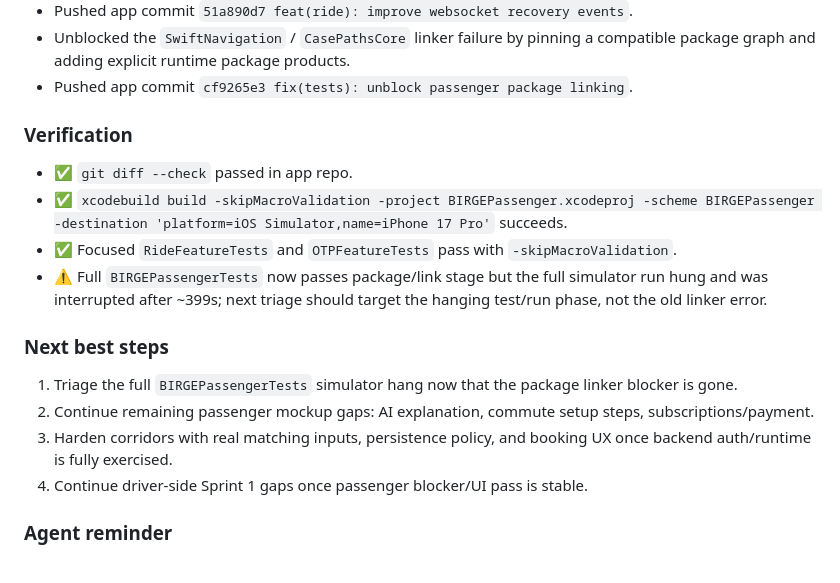
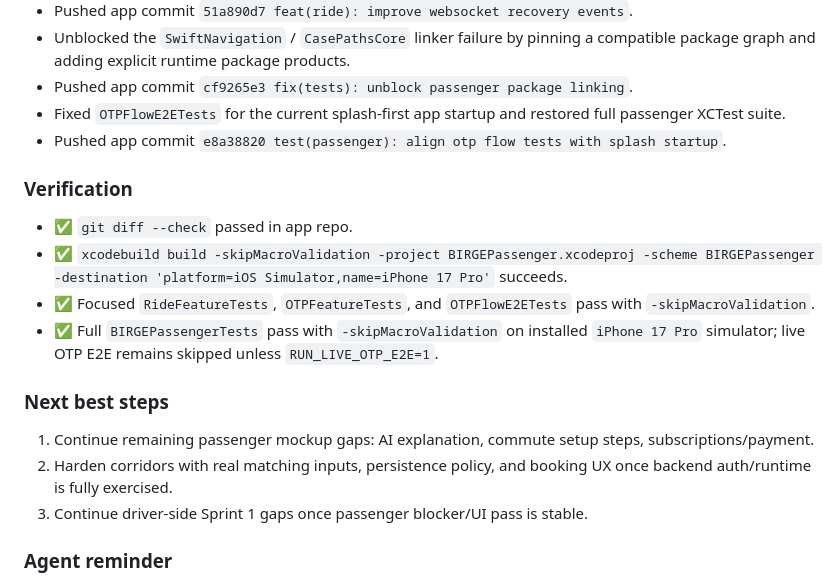
Before and after one commit to Arsench1kk/birge-architecture, a Markdown page: Context/Current_Focus.md, the part around the change. Drawn GitHub-style.

```diff
--- a/Context/Current_Focus.md
+++ b/Context/Current_Focus.md
@@ -28,18 +28,19 @@ sprint: 1
 - Pushed app commit `51a890d7 feat(ride): improve websocket recovery events`.
 - Unblocked the `SwiftNavigation` / `CasePathsCore` linker failure by pinning a compatible package graph and adding explicit runtime package products.
 - Pushed app commit `cf9265e3 fix(tests): unblock passenger package linking`.
+- Fixed `OTPFlowE2ETests` for the current splash-first app startup and restored full passenger XCTest suite.
+- Pushed app commit `e8a38820 test(passenger): align otp flow tests with splash startup`.
 
 ### Verification
 - ✅ `git diff --check` passed in app repo.
 - ✅ `xcodebuild build -skipMacroValidation -project BIRGEPassenger.xcodeproj -scheme BIRGEPassenger -destination 'platform=iOS Simulator,name=iPhone 17 Pro'` succeeds.
-- ✅ Focused `RideFeatureTests` and `OTPFeatureTests` pass with `-skipMacroValidation`.
-- ⚠️ Full `BIRGEPassengerTests` now passes package/link stage but the full simulator run hung and was interrupted after ~399s; next triage should target the hanging test/run phase, not the old linker error.
+- ✅ Focused `RideFeatureTests`, `OTPFeatureTests`, and `OTPFlowE2ETests` pass with `-skipMacroValidation`.
+- ✅ Full `BIRGEPassengerTests` pass with `-skipMacroValidation` on installed `iPhone 17 Pro` simulator; live OTP E2E remains skipped unless `RUN_LIVE_OTP_E2E=1`.
 
 ### Next best steps
-1. Triage the full `BIRGEPassengerTests` simulator hang now that the package linker blocker is gone.
-2. Continue remaining passenger mockup gaps: AI explanation, commute setup steps, subscriptions/payment.
-3. Harden corridors with real matching inputs, persistence policy, and booking UX once backend auth/runtime is fully exercised.
-4. Continue driver-side Sprint 1 gaps once passenger blocker/UI pass is stable.
+1. Continue remaining passenger mockup gaps: AI explanation, commute setup steps, subscriptions/payment.
+2. Harden corridors with real matching inputs, persistence policy, and booking UX once backend auth/runtime is fully exercised.
+3. Continue driver-side Sprint 1 gaps once passenger blocker/UI pass is stable.
 
 ### Agent reminder
 Before continuing iOS UI work, always read [[docs/CLAUDE_for_mockups]] and the relevant HTML mockup. The mockup gives the product idea; SwiftUI implementation should improve it with native Liquid Glass and SF Symbols.
```
Also changed, not shown: Sessions/UI_LiquidGlass_Corridors_2026-05-03.md (+7 -5 lines), Tasks/iOS_Sprint_1.md (+5 -4 lines).
